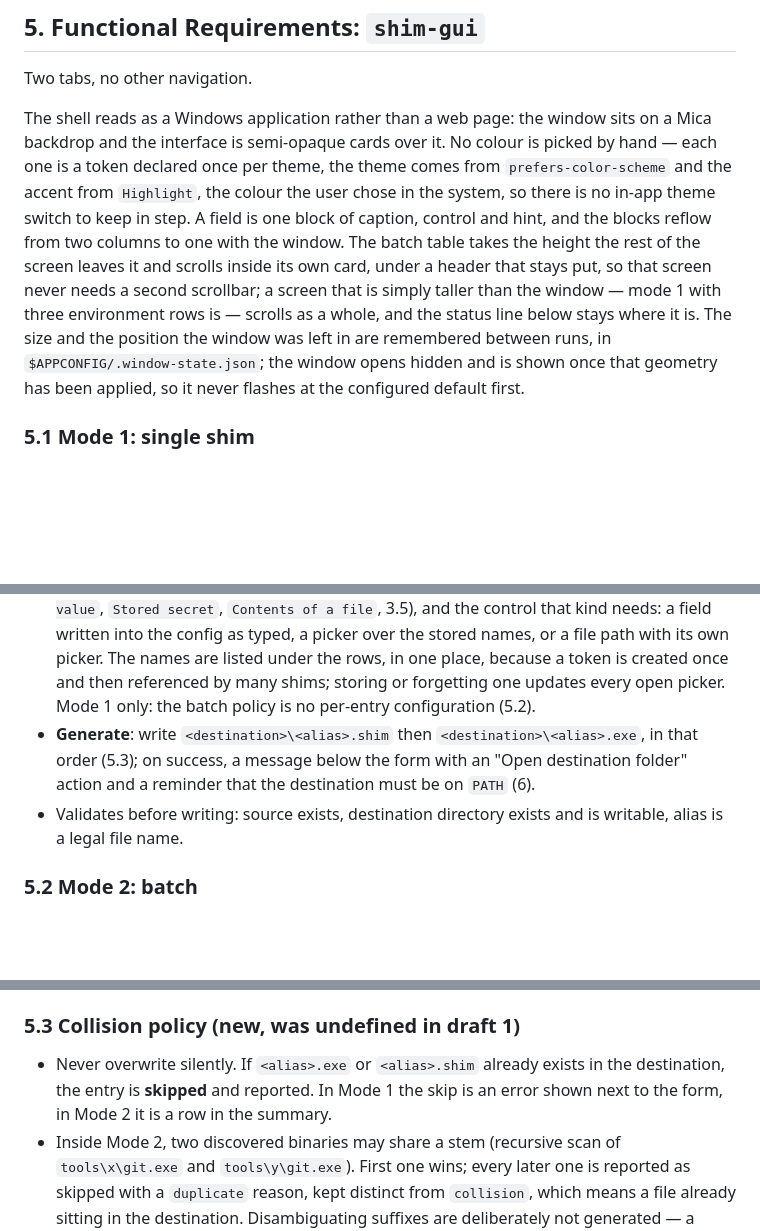
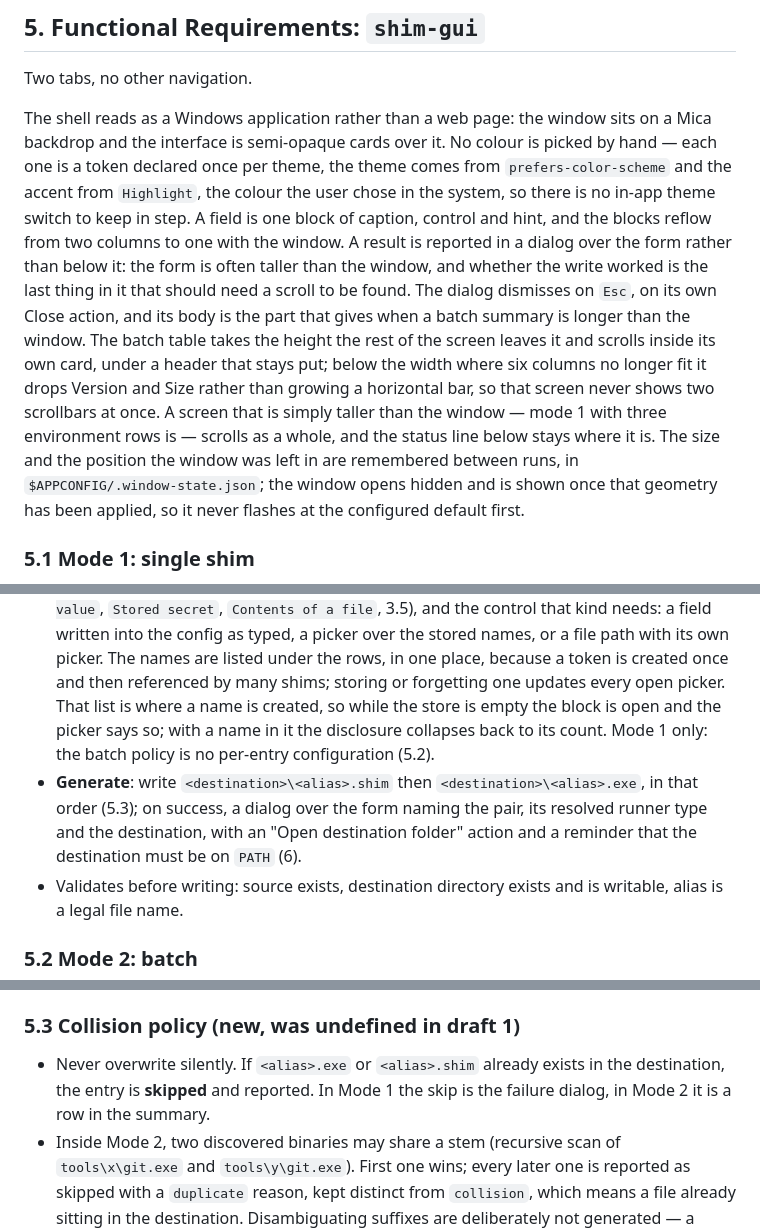
Before and after one commit to goloveshko/shimbox, a Markdown page: docs/techspec.md, 3 parts joined by grey strips. GitHub-like rendering; blank space fills up the shorter version.

Commit message:
docs: describe where a result is reported
- 5: the dialog over the form and why the form's height makes it the right place
- 5.1: the empty secret store opens itself, because that is where a name is made
- 5.1: what the success dialog actually names
- 5: the batch table drops two columns rather than growing a second scrollbar
- 5.3: a Mode 1 collision is the failure dialog, not a line beside the form

```diff
--- a/docs/techspec.md
+++ b/docs/techspec.md
@@ -270,14 +270,20 @@ picked by hand — each one is a token declared once per theme, the theme comes
 from `prefers-color-scheme` and the accent from `Highlight`, the colour the user
 chose in the system, so there is no in-app theme switch to keep in step. A field
 is one block of caption, control and hint, and the blocks reflow from two
-columns to one with the window. The batch table takes the height the rest of the
-screen leaves it and scrolls inside its own card, under a header that stays put,
-so that screen never needs a second scrollbar; a screen that is simply taller
-than the window — mode 1 with three environment rows is — scrolls as a whole,
-and the status line below stays where it is. The size and the position the window
-was left in are remembered between runs, in `$APPCONFIG/.window-state.json`; the
-window opens hidden and is shown once that geometry has been applied, so it never
-flashes at the configured default first.
+columns to one with the window. A result is reported in a dialog over the form
+rather than below it: the form is often taller than the window, and whether the
+write worked is the last thing in it that should need a scroll to be found. The
+dialog dismisses on `Esc`, on its own Close action, and its body is the part that
+gives when a batch summary is longer than the window.
+The batch table takes the height the rest of the screen leaves it and scrolls
+inside its own card, under a header that stays put; below the width where six
+columns no longer fit it drops Version and Size rather than growing a horizontal
+bar, so that screen never shows two scrollbars at once. A screen that is simply
+taller than the window — mode 1 with three environment rows is — scrolls as a
+whole, and the status line below stays where it is. The size and the position the
+window was left in are remembered between runs, in
+`$APPCONFIG/.window-state.json`; the window opens hidden and is shown once that
+geometry has been applied, so it never flashes at the configured default first.
 
 ### 5.1 Mode 1: single shim
 
@@ -302,11 +308,13 @@ flashes at the configured default first.
   over the stored names, or a file path with its own picker. The names are
   listed under the rows, in one place, because a token is created once and then
   referenced by many shims; storing or forgetting one updates every open picker.
-  Mode 1 only: the batch policy is no per-entry configuration (5.2).
+  That list is where a name is created, so while the store is empty the block is
+  open and the picker says so; with a name in it the disclosure collapses back
+  to its count. Mode 1 only: the batch policy is no per-entry configuration (5.2).
 * **Generate**: write `<destination>\<alias>.shim` then `<destination>\<alias>.exe`,
-  in that order (5.3); on success, a message below the form with an "Open
-  destination folder" action and a reminder that the destination must be on
-  `PATH` (6).
+  in that order (5.3); on success, a dialog over the form naming the pair, its
+  resolved runner type and the destination, with an "Open destination folder"
+  action and a reminder that the destination must be on `PATH` (6).
 * Validates before writing: source exists, destination directory exists and is
   writable, alias is a legal file name.
 
@@ -347,7 +355,7 @@ flashes at the configured default first.
 
 * Never overwrite silently. If `<alias>.exe` or `<alias>.shim` already exists in
   the destination, the entry is **skipped** and reported. In Mode 1 the skip is
-  an error shown next to the form, in Mode 2 it is a row in the summary.
+  the failure dialog, in Mode 2 it is a row in the summary.
 * Inside Mode 2, two discovered binaries may share a stem (recursive scan of
   `tools\x\git.exe` and `tools\y\git.exe`). First one wins; every later one is
   reported as skipped with a `duplicate` reason, kept distinct from `collision`,
```
